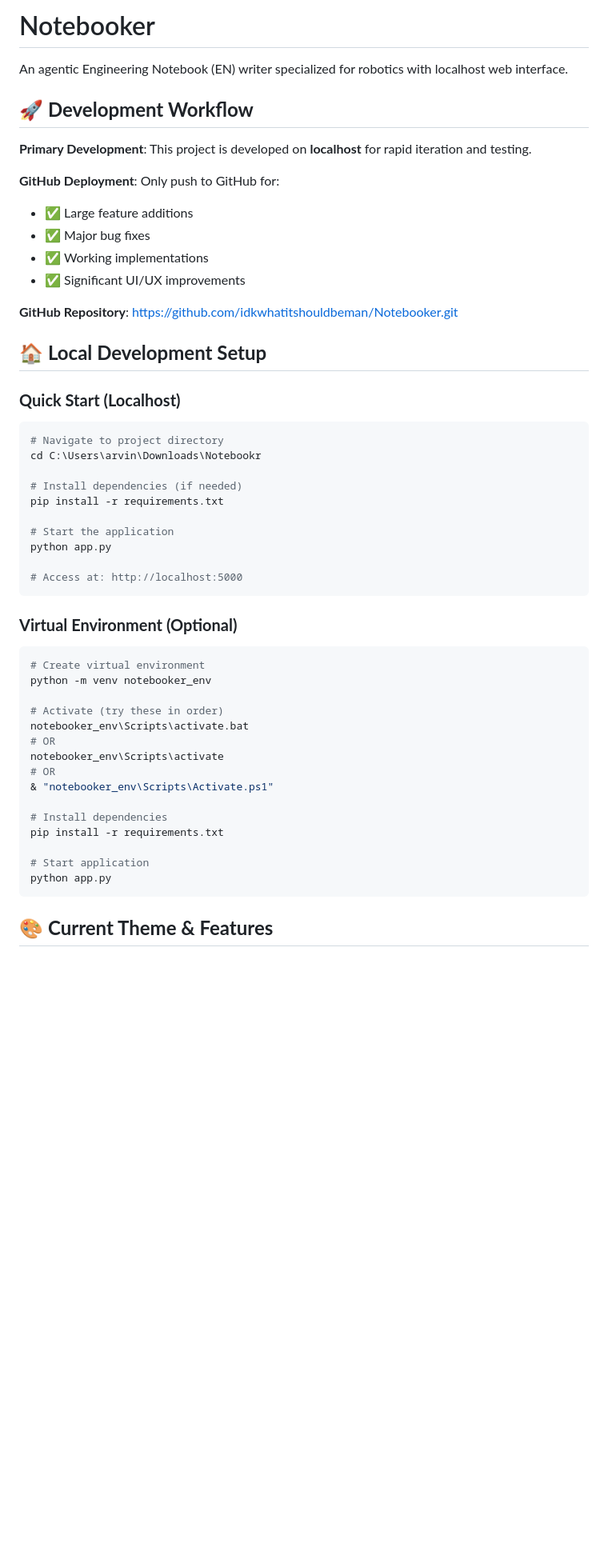
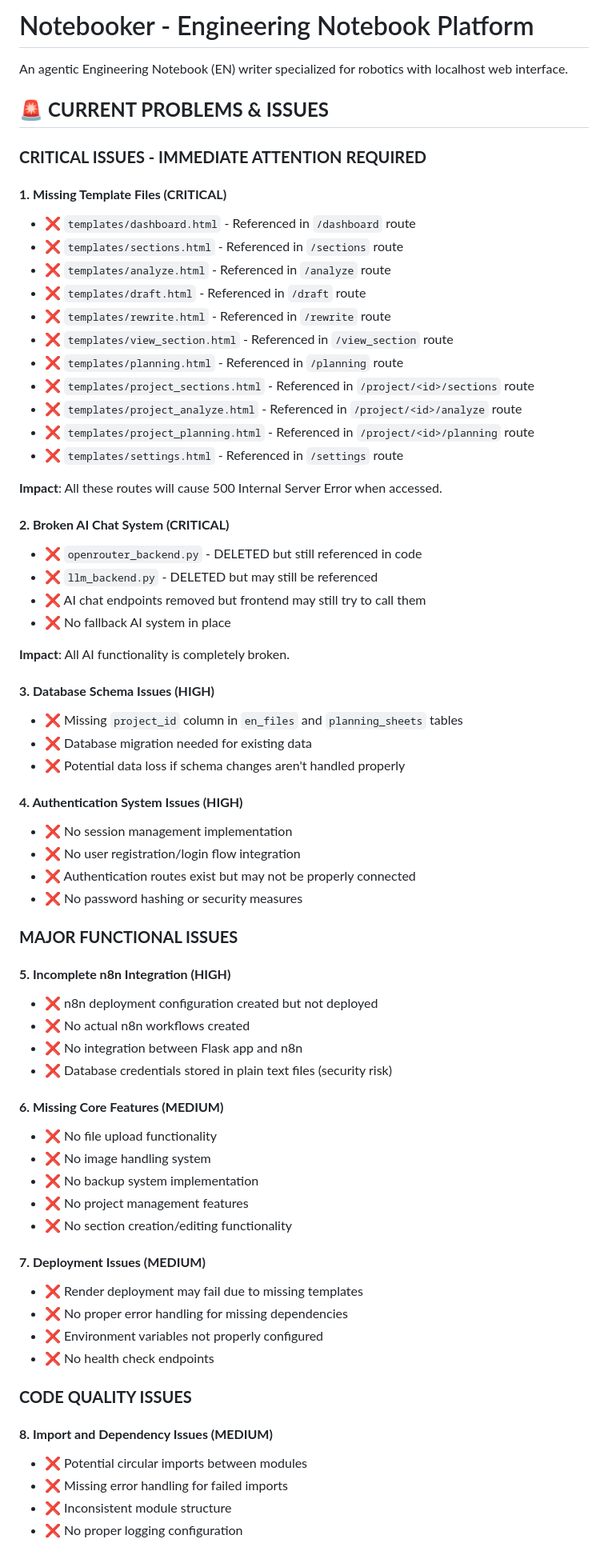
Before and after one commit to idkwhatitshouldbeman/Notebooker, a Markdown page: README.md, the part around the change printed below. Shown: that part at 80% size. Rendered like a GitHub page; blank space fills up the shorter version.

Commit message:
Add comprehensive list of current problems and issues to README

````diff
--- a/README.md
+++ b/README.md
@@ -1,53 +1,71 @@
-# Notebooker
+# Notebooker - Engineering Notebook Platform
 
 An agentic Engineering Notebook (EN) writer specialized for robotics with localhost web interface.
 
-## 🚀 **Development Workflow**
+## 🚨 **CURRENT PROBLEMS & ISSUES**
 
-**Primary Development**: This project is developed on **localhost** for rapid iteration and testing.
+### **CRITICAL ISSUES - IMMEDIATE ATTENTION REQUIRED**
 
-**GitHub Deployment**: Only push to GitHub for:
-- ✅ Large feature additions
-- ✅ Major bug fixes
-- ✅ Working implementations
-- ✅ Significant UI/UX improvements
+#### **1. Missing Template Files (CRITICAL)**
+- ❌ `templates/dashboard.html` - Referenced in `/dashboard` route
+- ❌ `templates/sections.html` - Referenced in `/sections` route
+- ❌ `templates/analyze.html` - Referenced in `/analyze` route
+- ❌ `templates/draft.html` - Referenced in `/draft` route
+- ❌ `templates/rewrite.html` - Referenced in `/rewrite` route
+- ❌ `templates/view_section.html` - Referenced in `/view_section` route
+- ❌ `templates/planning.html` - Referenced in `/planning` route
+- ❌ `templates/project_sections.html` - Referenced in `/project/<id>/sections` route
+- ❌ `templates/project_analyze.html` - Referenced in `/project/<id>/analyze` route
+- ❌ `templates/project_planning.html` - Referenced in `/project/<id>/planning` route
+- ❌ `templates/settings.html` - Referenced in `/settings` route
 
-**GitHub Repository**: https://github.com/idkwhatitshouldbeman/Notebooker.git
+**Impact**: All these routes will cause 500 Internal Server Error when accessed.
 
-## 🏠 **Local Development Setup**
+#### **2. Broken AI Chat System (CRITICAL)**
+- ❌ `openrouter_backend.py` - DELETED but still referenced in code
+- ❌ `llm_backend.py` - DELETED but may still be referenced
+- ❌ AI chat endpoints removed but frontend may still try to call them
+- ❌ No fallback AI system in place
 
-### **Quick Start (Localhost)**
-```powershell
-# Navigate to project directory
-cd C:\Users\arvin\Downloads\Notebookr
+**Impact**: All AI functionality is completely broken.
 
-# Install dependencies (if needed)
-pip install -r requirements.txt
+#### **3. Database Schema Issues (HIGH)**
+- ❌ Missing `project_id` column in `en_files` and `planning_sheets` tables
+- ❌ Database migration needed for existing data
+- ❌ Potential data loss if schema changes aren't handled properly
 
-# Start the application
-python app.py
+#### **4. Authentication System Issues (HIGH)**
+- ❌ No session management implementation
+- ❌ No user registration/login flow integration
+- ❌ Authentication routes exist but may not be properly connected
+- ❌ No password hashing or security measures
 
-# Access at: http://localhost:5000
-```
+### **MAJOR FUNCTIONAL ISSUES**
 
-### **Virtual Environment (Optional)**
-```powershell
-# Create virtual environment
-python -m venv notebooker_env
+#### **5. Incomplete n8n Integration (HIGH)**
+- ❌ n8n deployment configuration created but not deployed
+- ❌ No actual n8n workflows created
+- ❌ No integration between Flask app and n8n
+- ❌ Database credentials stored in plain text files (security risk)
 
-# Activate (try these in order)
-notebooker_env\Scripts\activate.bat
-# OR
-notebooker_env\Scripts\activate
-# OR
-& "notebooker_env\Scripts\Activate.ps1"
+#### **6. Missing Core Features (MEDIUM)**
+- ❌ No file upload functionality
+- ❌ No image handling system
+- ❌ No backup system implementation
+- ❌ No project management features
+- ❌ No section creation/editing functionality
 
-# Install dependencies
-pip install -r requirements.txt
+#### **7. Deployment Issues (MEDIUM)**
+- ❌ Render deployment may fail due to missing templates
+- ❌ No proper error handling for missing dependencies
+- ❌ Environment variables not properly configured
+- ❌ No health check endpoints
 
-# Start application
-python app.py
-```
+### **CODE QUALITY ISSUES**
 
-## 🎨 **Current Theme & Features**
+#### **8. Import and Dependency Issues (MEDIUM)**
+- ❌ Potential circular imports between modules
+- ❌ Missing error handling for failed imports
+- ❌ Inconsistent module structure
+- ❌ No proper logging configuration
 
````
Also changed, not shown: other parts of README.md (+101 -105 lines).
